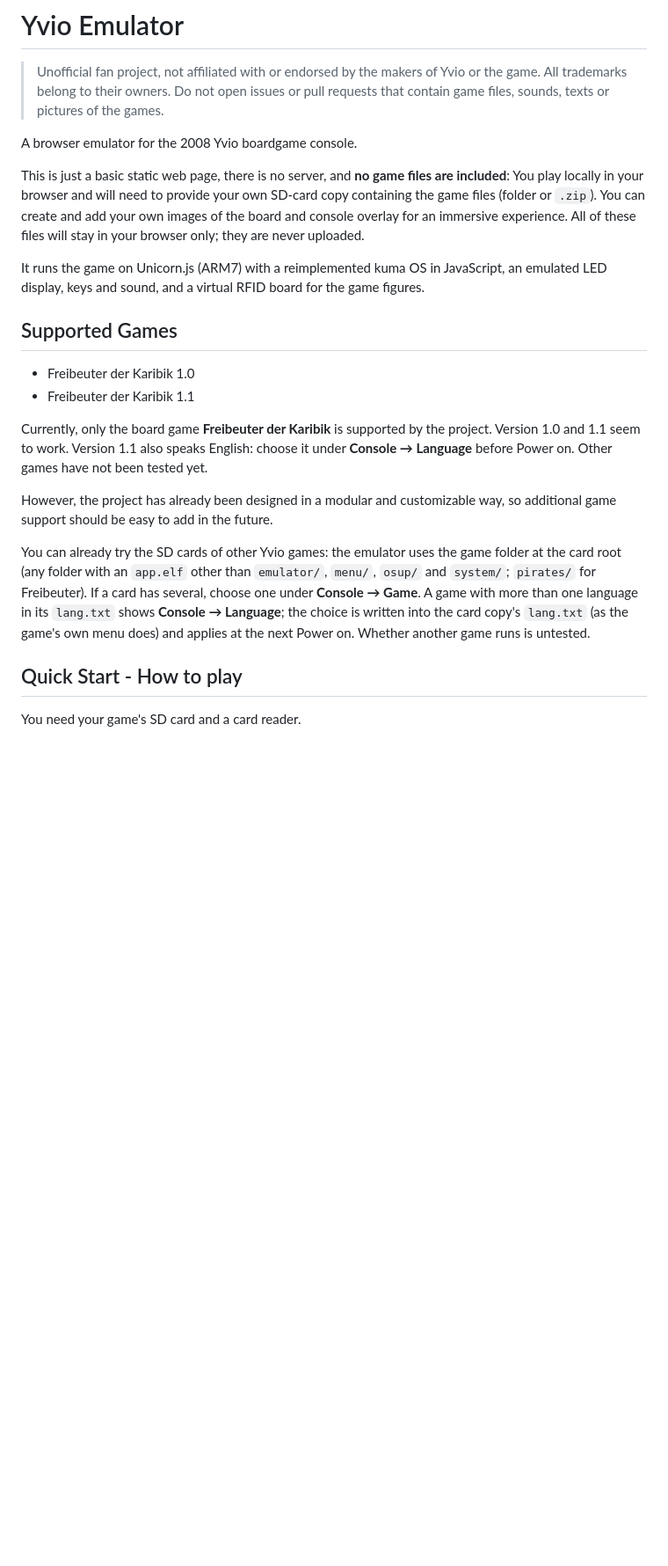
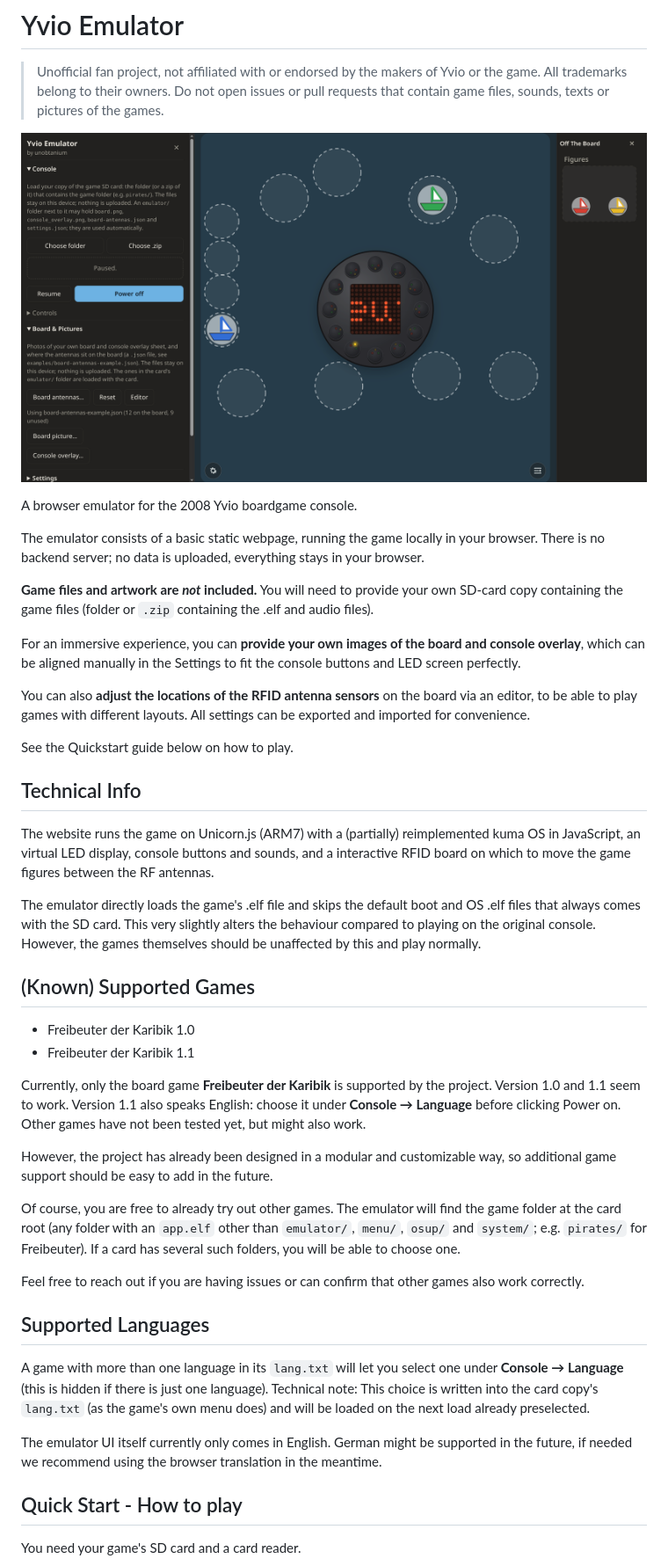
Before and after one commit to un0btanium/yvio-emulator, a Markdown page: README.md, the part around the change printed below. Shown: that part at 88% size. Rendered like a GitHub page; pictures changed too: examples/preview.png (added); blank space fills up the shorter version.

```diff
--- a/README.md
+++ b/README.md
@@ -4,35 +4,53 @@
 > trademarks belong to their owners. Do not open issues or pull requests that contain game files,
 > sounds, texts or pictures of the games.
 
+
+![preview](/examples/preview.png)
+
 A browser emulator for the 2008 Yvio boardgame console.
 
-This is just a basic static web page, there is no server, and **no game files are included**:
-You play locally in your browser and will need to provide your own SD-card copy containing
-the game files (folder or `.zip`).
-You can create and add your own images of the board and console overlay for an immersive
-experience.
-All of these files will stay in your browser only; they are never uploaded.
+The emulator consists of a basic static webpage, running the game locally in your browser. There is no backend server; no data is uploaded, everything stays in your browser.
 
-It runs the game on Unicorn.js (ARM7) with a reimplemented kuma OS in JavaScript, an emulated
-LED display, keys and sound, and a virtual RFID board for the game figures.
+**Game files and artwork are *not* included.** You will need to provide your own SD-card copy containing the game files (folder or `.zip` containing the .elf and audio files).
+
+For an immersive experience, you can **provide your own images of the board and console overlay**, which can be aligned manually in the Settings to fit the console buttons and LED screen perfectly.
+
+You can also **adjust the locations of the RFID antenna sensors** on the board via an editor, to be able to play games with different layouts. All settings can be exported and imported for convenience.
+
+See the Quickstart guide below on how to play.
 
 
-## Supported Games
+## Technical Info
+
+The website runs the game on Unicorn.js (ARM7) with a (partially) reimplemented kuma OS in JavaScript, an virtual LED display, console buttons and sounds, and a interactive RFID board on which to move the game figures between the RF antennas.
+
+The emulator directly loads the game's .elf file and skips the default boot and OS .elf files that always comes with the SD card. This very slightly alters the behaviour compared to playing on the original console. However, the games themselves should be unaffected by this and play normally.
+
+
+## (Known) Supported Games
 
  * Freibeuter der Karibik 1.0
  * Freibeuter der Karibik 1.1
 
-Currently, only the board game **Freibeuter der Karibik** is supported by the project. Version 1.0 and 1.1 seem to work. Version 1.1 also speaks English: choose it under **Console → Language** before Power on. Other games have not been tested yet.
+Currently, only the board game **Freibeuter der Karibik** is supported by the project. Version 1.0 and 1.1 seem to work. Version 1.1 also speaks English: choose it under **Console → Language** before clicking Power on. Other games have not been tested yet, but might also work.
 
 However, the project has already been designed in a modular and customizable way,
 so additional game support should be easy to add in the future.
 
-You can already try the SD cards of other Yvio games: the emulator uses the game folder at the
-card root (any folder with an `app.elf` other than `emulator/`, `menu/`, `osup/` and `system/`;
-`pirates/` for Freibeuter). If a card has several, choose one under **Console → Game**. A game
-with more than one language in its `lang.txt` shows **Console → Language**; the choice is written
-into the card copy's `lang.txt` (as the game's own menu does) and applies at the next Power on.
-Whether another game runs is untested.
+Of course, you are free to already try out other games. The emulator will find the game folder at the
+card root (any folder with an `app.elf` other than `emulator/`, `menu/`, `osup/` and `system/`; e.g.
+`pirates/` for Freibeuter). If a card has several such folders, you will be able to choose one.
+
+Feel free to reach out if you are having issues or can confirm that other games also work correctly.
+
+
+
+## Supported Languages
+
+A game with more than one language in its `lang.txt` will let you select one under **Console → Language** (this is hidden if there is just one language).
+Technical note: This choice is written into the card copy's `lang.txt` (as the game's own menu does) and will be loaded on the next load already preselected.
+
+The emulator UI itself currently only comes in English. German might be supported in the future, if needed we recommend using the browser translation in the meantime.
 
 
 ## Quick Start - How to play
```
Also changed, not shown: other parts of README.md (+41 -26 lines), examples/setup01.png (added), examples/setup02.png (added), examples/setup03.png (added).
